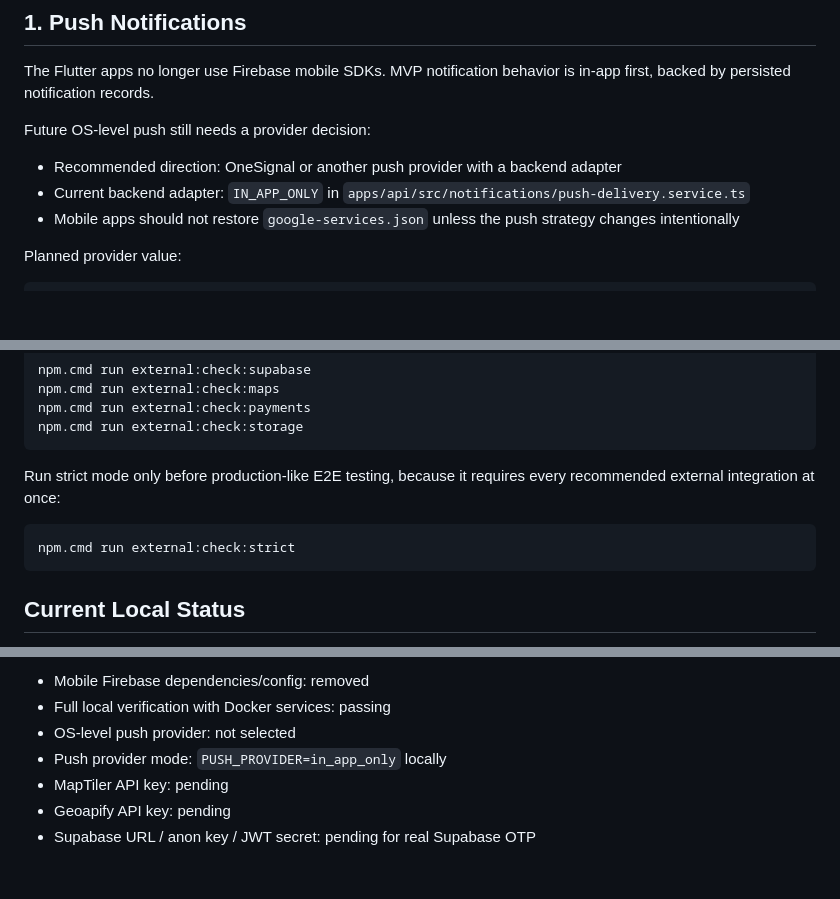
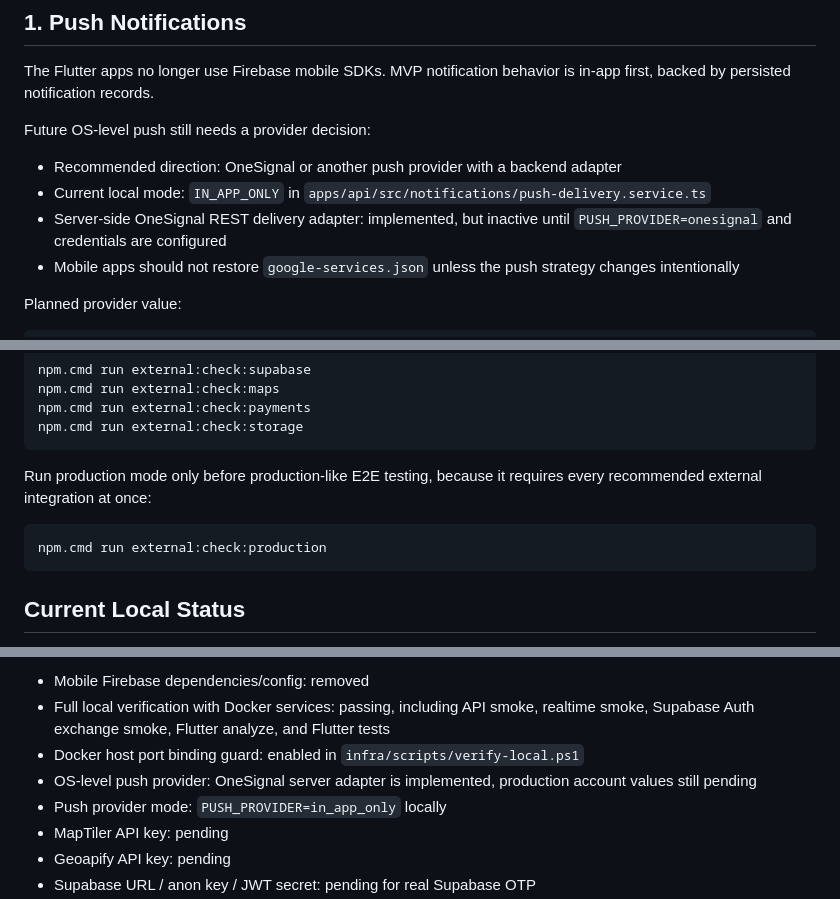
Before and after one commit to cooluki7709-crypto/massage, a Markdown page: docs/architecture/external-setup-checklist.md, 3 parts joined by grey strips. GitHub-like rendering; blank space fills up the shorter version.

Commit message:
docs(setup): refresh external readiness checklist

````diff
--- a/docs/architecture/external-setup-checklist.md
+++ b/docs/architecture/external-setup-checklist.md
@@ -29,7 +29,8 @@ The Flutter apps no longer use Firebase mobile SDKs. MVP notification behavior i
 Future OS-level push still needs a provider decision:
 
 - Recommended direction: OneSignal or another push provider with a backend adapter
-- Current backend adapter: `IN_APP_ONLY` in `apps/api/src/notifications/push-delivery.service.ts`
+- Current local mode: `IN_APP_ONLY` in `apps/api/src/notifications/push-delivery.service.ts`
+- Server-side OneSignal REST delivery adapter: implemented, but inactive until `PUSH_PROVIDER=onesignal` and credentials are configured
 - Mobile apps should not restore `google-services.json` unless the push strategy changes intentionally
 
 Planned provider value:
@@ -292,10 +293,10 @@ npm.cmd run external:check:payments
 npm.cmd run external:check:storage
 ```
 
-Run strict mode only before production-like E2E testing, because it requires every recommended external integration at once:
+Run production mode only before production-like E2E testing, because it requires every recommended external integration at once:
 
 ```powershell
-npm.cmd run external:check:strict
+npm.cmd run external:check:production
 ```
 
 ## Current Local Status
@@ -304,7 +305,8 @@ Last checked from `C:\dev\massage-vn-workspace\repo` on 2026-05-22:
 
 - Mobile Firebase dependencies/config: removed
-- Full local verification with Docker services: passing
-- OS-level push provider: not selected
+- Full local verification with Docker services: passing, including API smoke, realtime smoke, Supabase Auth exchange smoke, Flutter analyze, and Flutter tests
+- Docker host port binding guard: enabled in `infra/scripts/verify-local.ps1`
+- OS-level push provider: OneSignal server adapter is implemented, production account values still pending
 - Push provider mode: `PUSH_PROVIDER=in_app_only` locally
 - MapTiler API key: pending
 - Geoapify API key: pending
````
Also changed, not shown: other parts of docs/architecture/external-setup-checklist.md (+4 -4 lines).
